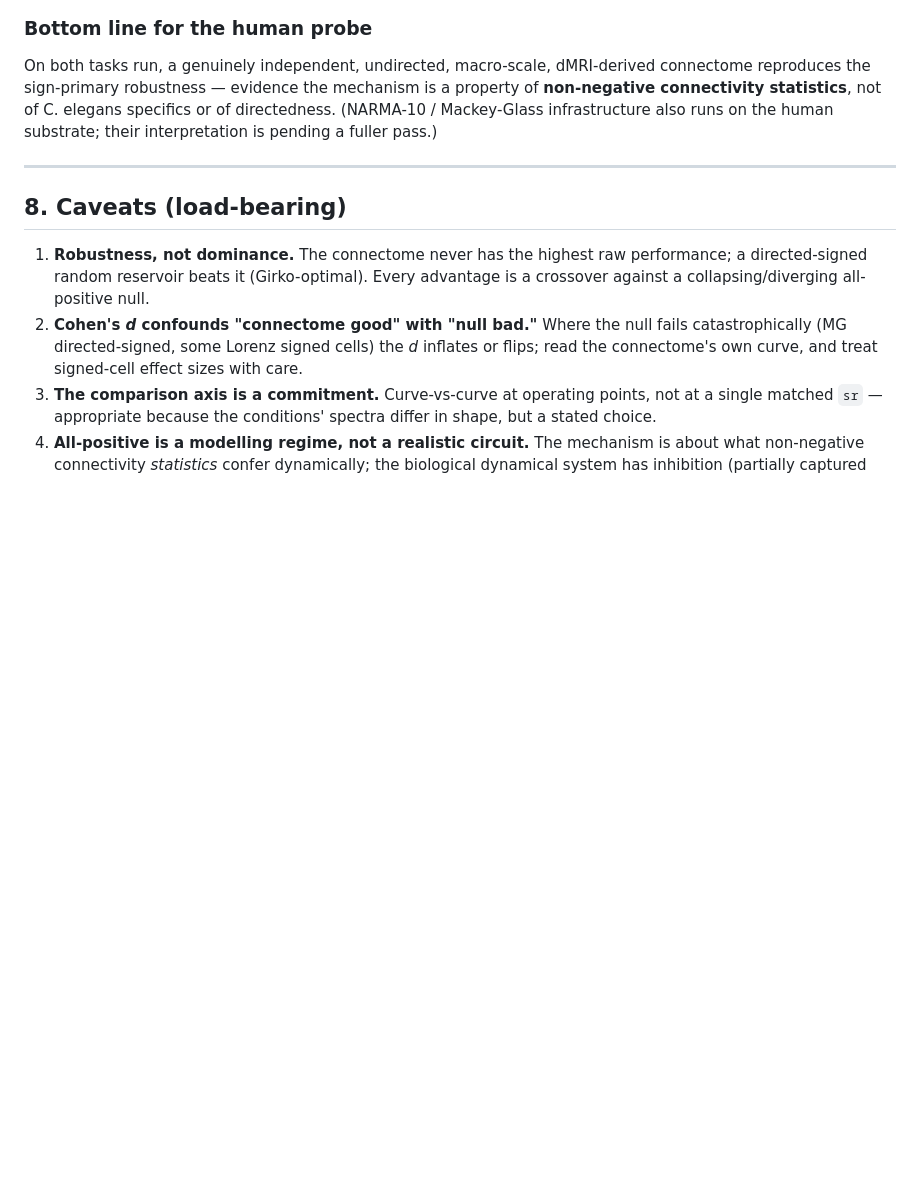
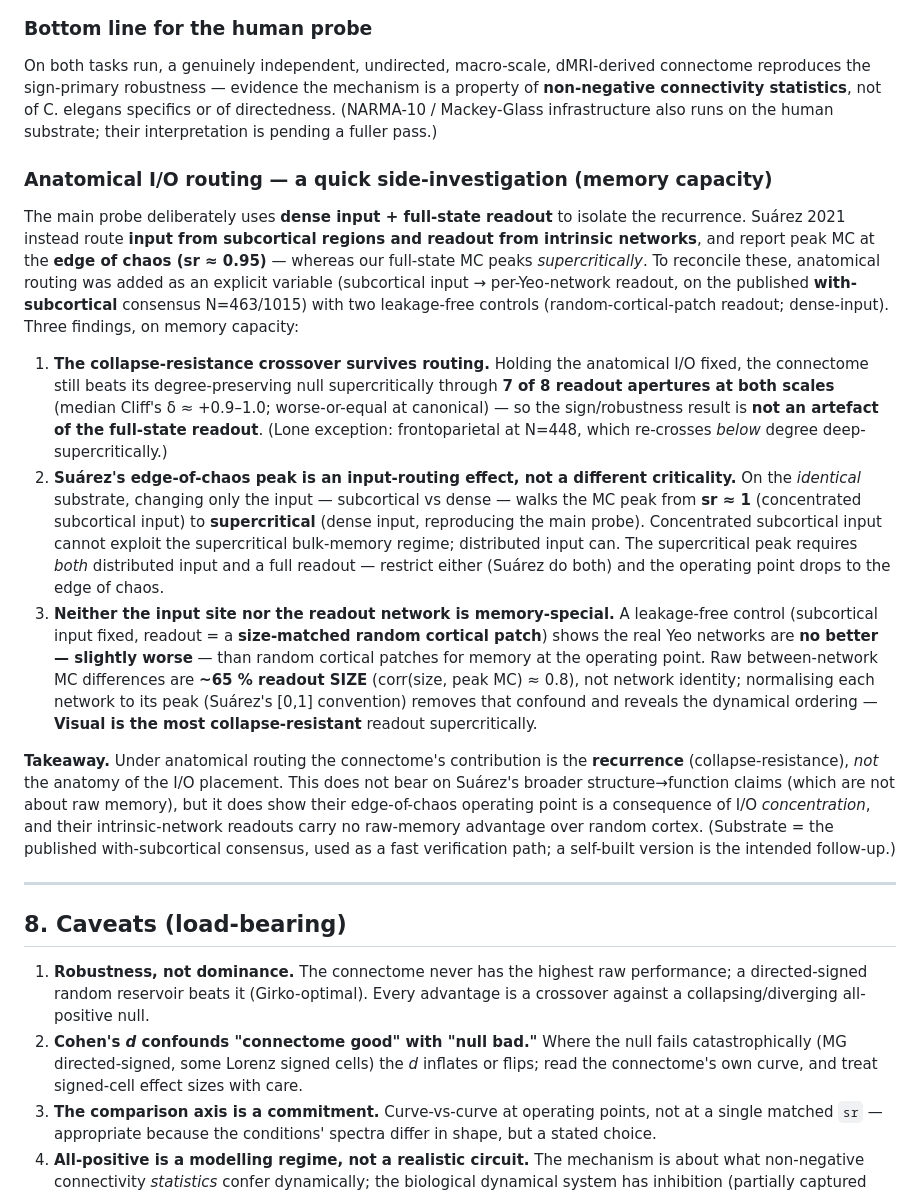
Before and after one commit to mmdt01/cognitive-connectomes, a Markdown page: PREDICTION_TASKS_INTERPRETATION.md, the part around the change. Rendered like a GitHub page; blank space fills up the shorter version.

Commit message:
docs(interpretation): add human I/O anatomical-routing findings (§7)
New §7 subsection: (1) the collapse-resistance crossover survives anatomical
routing (7/8 apertures); (2) Suarez's edge-of-chaos peak is an input-routing effect
(isolated via a dense-input control on the same substrate); (3) neither the subcortical
input site nor the Yeo readout is memory-special vs random cortex (raw between-network
MC is ~65% readout size). Under routing the connectome's contribution is the recurrence,
not the I/O anatomy.

```diff
--- a/PREDICTION_TASKS_INTERPRETATION.md
+++ b/PREDICTION_TASKS_INTERPRETATION.md
@@ -327,6 +327,46 @@ of **non-negative connectivity statistics**, not of C. elegans specifics or of
 directedness. (NARMA-10 / Mackey-Glass infrastructure also runs on the human substrate;
 their interpretation is pending a fuller pass.)
 
+### Anatomical I/O routing — a quick side-investigation (memory capacity)
+
+The main probe deliberately uses **dense input + full-state readout** to isolate the
+recurrence. Suárez 2021 instead route **input from subcortical regions and readout from
+intrinsic networks**, and report peak MC at the **edge of chaos (sr ≈ 0.95)** — whereas
+our full-state MC peaks *supercritically*. To reconcile these, anatomical routing was
+added as an explicit variable (subcortical input → per-Yeo-network readout, on the
+published **with-subcortical** consensus N=463/1015) with two leakage-free controls
+(random-cortical-patch readout; dense-input). Three findings, on memory capacity:
+
+1. **The collapse-resistance crossover survives routing.** Holding the anatomical I/O
+   fixed, the connectome still beats its degree-preserving null supercritically through
+   **7 of 8 readout apertures at both scales** (median Cliff's δ ≈ +0.9–1.0; worse-or-equal
+   at canonical) — so the sign/robustness result is **not an artefact of the full-state
+   readout**. (Lone exception: frontoparietal at N=448, which re-crosses *below* degree
+   deep-supercritically.)
+2. **Suárez's edge-of-chaos peak is an input-routing effect, not a different
+   criticality.** On the *identical* substrate, changing only the input — subcortical vs
+   dense — walks the MC peak from **sr ≈ 1** (concentrated subcortical input) to
+   **supercritical** (dense input, reproducing the main probe). Concentrated subcortical
+   input cannot exploit the supercritical bulk-memory regime; distributed input can. The
+   supercritical peak requires *both* distributed input and a full readout — restrict
+   either (Suárez do both) and the operating point drops to the edge of chaos.
+3. **Neither the input site nor the readout network is memory-special.** A leakage-free
+   control (subcortical input fixed, readout = a **size-matched random cortical patch**)
+   shows the real Yeo networks are **no better — slightly worse** — than random cortical
+   patches for memory at the operating point. Raw between-network MC differences are
+   **~65 % readout SIZE** (corr(size, peak MC) ≈ 0.8), not network identity; normalising
+   each network to its peak (Suárez's [0,1] convention) removes that confound and reveals
+   the dynamical ordering — **Visual is the most collapse-resistant** readout
+   supercritically.
+
+**Takeaway.** Under anatomical routing the connectome's contribution is the
+**recurrence** (collapse-resistance), *not* the anatomy of the I/O placement. This does
+not bear on Suárez's broader structure→function claims (which are not about raw memory),
+but it does show their edge-of-chaos operating point is a consequence of I/O
+*concentration*, and their intrinsic-network readouts carry no raw-memory advantage over
+random cortex. (Substrate = the published with-subcortical consensus, used as a fast
+verification path; a self-built version is the intended follow-up.)
+
 ---
 
 ## 8. Caveats (load-bearing)
```
